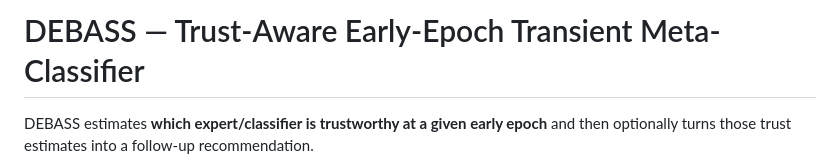
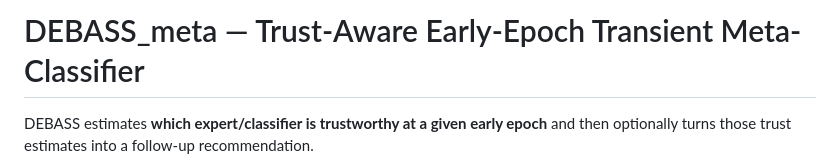
Before and after one commit to trivialTZ/rubin_hackathon, a Markdown page: README.md, the part around the change. Rendered like a GitHub page.

Commit message:
Rename project to DEBASS_meta in README

```diff
--- a/README.md
+++ b/README.md
@@ -1,4 +1,4 @@
-# DEBASS — Trust-Aware Early-Epoch Transient Meta-Classifier
+# DEBASS_meta — Trust-Aware Early-Epoch Transient Meta-Classifier
 
 DEBASS estimates **which expert/classifier is trustworthy at a given early epoch**
 and then optionally turns those trust estimates into a follow-up recommendation.
```
